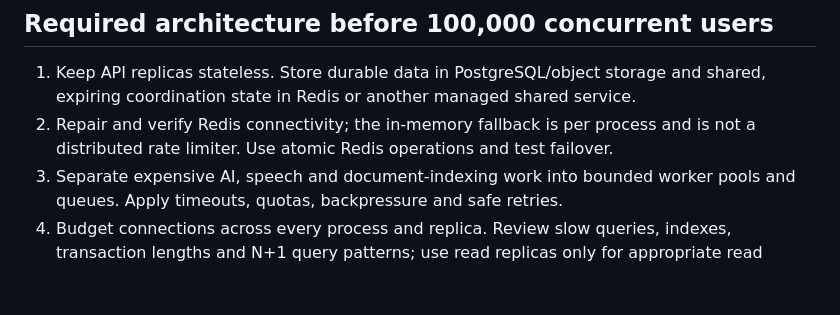
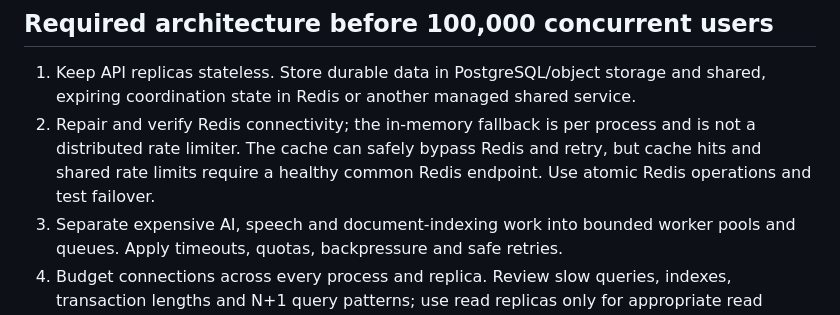
Before and after one commit to Gowtham518250/Retail-Mind, a Markdown page: SCALABILITY_READINESS.md, the part around the change. Drawn GitHub-style; blank space fills up the shorter version.

Commit message:
Document cache resilience and replica-safe scheduled work

```diff
--- a/SCALABILITY_READINESS.md
+++ b/SCALABILITY_READINESS.md
@@ -47,7 +47,7 @@ When configuring a platform readiness/health-check path, prefer `/health/ready`.
 ## Required architecture before 100,000 concurrent users
 
 1. Keep API replicas stateless. Store durable data in PostgreSQL/object storage and shared, expiring coordination state in Redis or another managed shared service.
-2. Repair and verify Redis connectivity; the in-memory fallback is per process and is not a distributed rate limiter. Use atomic Redis operations and test failover.
+2. Repair and verify Redis connectivity; the in-memory fallback is per process and is not a distributed rate limiter. The cache can safely bypass Redis and retry, but cache hits and shared rate limits require a healthy common Redis endpoint. Use atomic Redis operations and test failover.
 3. Separate expensive AI, speech and document-indexing work into bounded worker pools and queues. Apply timeouts, quotas, backpressure and safe retries.
 4. Budget connections across every process and replica. Review slow queries, indexes, transaction lengths and N+1 query patterns; use read replicas only for appropriate read workloads.
 5. Keep order/inventory/payment changes transactional and idempotent. Never use a cache as the source of truth for stock, invoices or payments.
```
